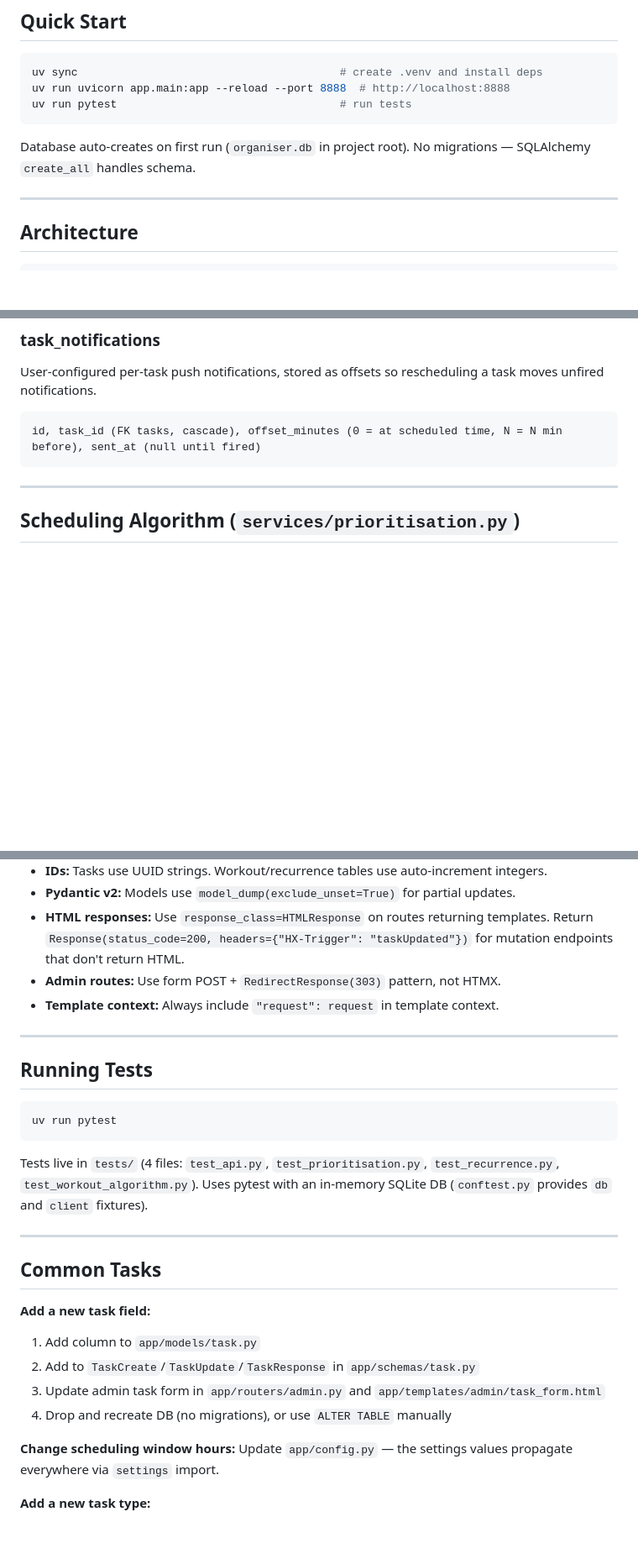
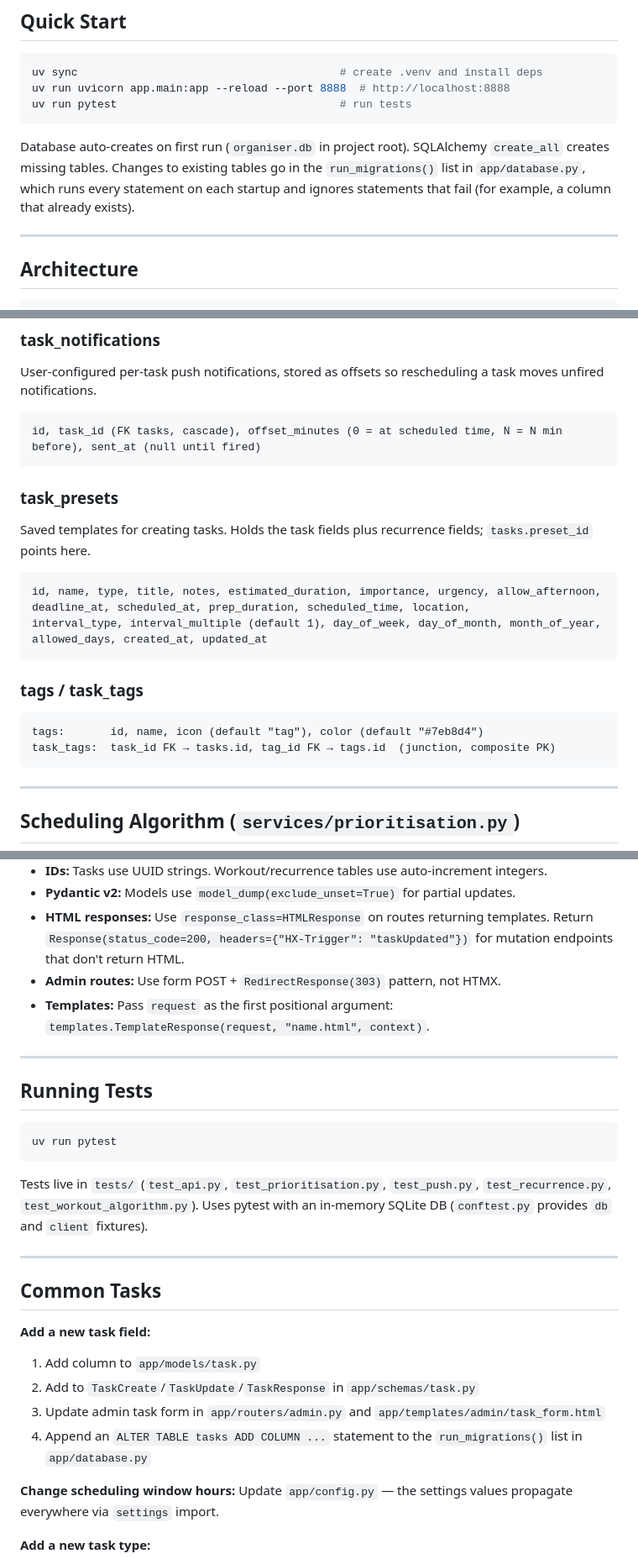
Before and after one commit to codebiscuits/organiser, a Markdown page: AGENTS.md, 3 parts joined by grey strips. Shown at 84% size. Rendered like a GitHub page; blank space fills up the shorter version.

````diff
--- a/AGENTS.md
+++ b/AGENTS.md
@@ -10,7 +10,7 @@ uv run uvicorn app.main:app --reload --port 8888  # http://localhost:8888
 uv run pytest                                  # run tests
 ```
 
-Database auto-creates on first run (`organiser.db` in project root). No migrations — SQLAlchemy `create_all` handles schema.
+Database auto-creates on first run (`organiser.db` in project root). SQLAlchemy `create_all` creates missing tables. Changes to existing tables go in the `run_migrations()` list in `app/database.py`, which runs every statement on each startup and ignores statements that fail (for example, a column that already exists).
 
 ---
 
@@ -168,6 +194,24 @@ User-configured per-task push notifications, stored as offsets so rescheduling a
 
 ```
 id, task_id (FK tasks, cascade), offset_minutes (0 = at scheduled time, N = N min before), sent_at (null until fired)
+```
+
+### task_presets
+
+Saved templates for creating tasks. Holds the task fields plus recurrence fields; `tasks.preset_id` points here.
+
+```
+id, name, type, title, notes, estimated_duration, importance, urgency, allow_afternoon,
+deadline_at, scheduled_at, prep_duration, scheduled_time, location,
+interval_type, interval_multiple (default 1), day_of_week, day_of_month, month_of_year,
+allowed_days, created_at, updated_at
+```
+
+### tags / task_tags
+
+```
+tags:       id, name, icon (default "tag"), color (default "#7eb8d4")
+task_tags:  task_id FK → tasks.id, tag_id FK → tags.id  (junction, composite PK)
 ```
 
 ---
@@ -353,7 +397,7 @@ Be aware of these gaps when making changes:
 - **Pydantic v2:** Models use `model_dump(exclude_unset=True)` for partial updates.
 - **HTML responses:** Use `response_class=HTMLResponse` on routes returning templates. Return `Response(status_code=200, headers={"HX-Trigger": "taskUpdated"})` for mutation endpoints that don't return HTML.
 - **Admin routes:** Use form POST + `RedirectResponse(303)` pattern, not HTMX.
-- **Template context:** Always include `"request": request` in template context.
+- **Templates:** Pass `request` as the first positional argument: `templates.TemplateResponse(request, "name.html", context)`.
 
 ---
 
@@ -363,7 +407,7 @@ Be aware of these gaps when making changes:
 uv run pytest
 ```
 
-Tests live in `tests/` (4 files: `test_api.py`, `test_prioritisation.py`, `test_recurrence.py`, `test_workout_algorithm.py`). Uses pytest with an in-memory SQLite DB (`conftest.py` provides `db` and `client` fixtures).
+Tests live in `tests/` (`test_api.py`, `test_prioritisation.py`, `test_push.py`, `test_recurrence.py`, `test_workout_algorithm.py`). Uses pytest with an in-memory SQLite DB (`conftest.py` provides `db` and `client` fixtures).
 
 ---
 
@@ -373,7 +417,7 @@ Tests live in `tests/` (4 files: `test_api.py`, `test_prioritisation.py`, `test_
 1. Add column to `app/models/task.py`
 2. Add to `TaskCreate`/`TaskUpdate`/`TaskResponse` in `app/schemas/task.py`
 3. Update admin task form in `app/routers/admin.py` and `app/templates/admin/task_form.html`
-4. Drop and recreate DB (no migrations), or use `ALTER TABLE` manually
+4. Append an `ALTER TABLE tasks ADD COLUMN ...` statement to the `run_migrations()` list in `app/database.py`
 
 **Change scheduling window hours:**
 Update `app/config.py` — the settings values propagate everywhere via `settings` import.
````
Also changed, not shown: other parts of AGENTS.md (+28 -2 lines).
